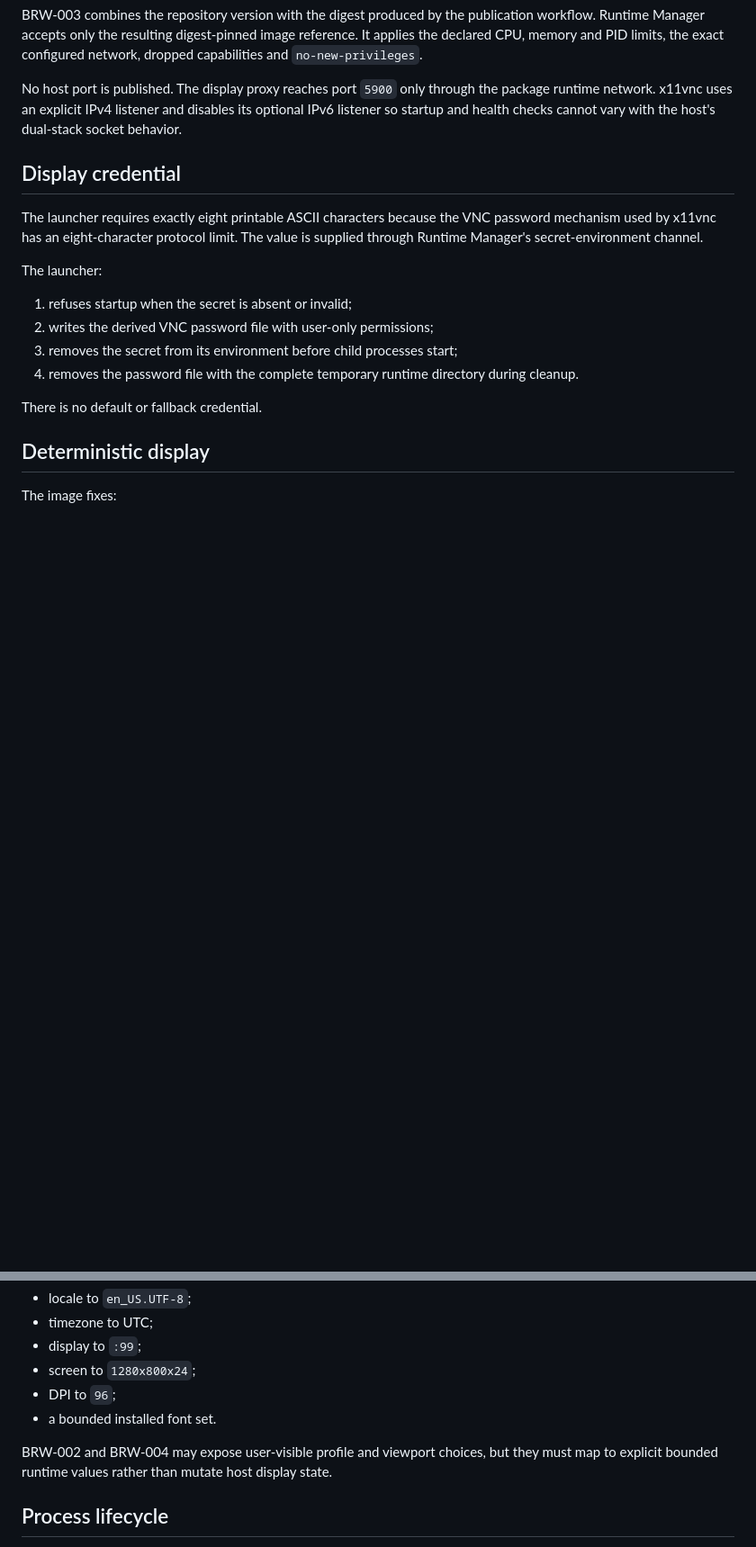
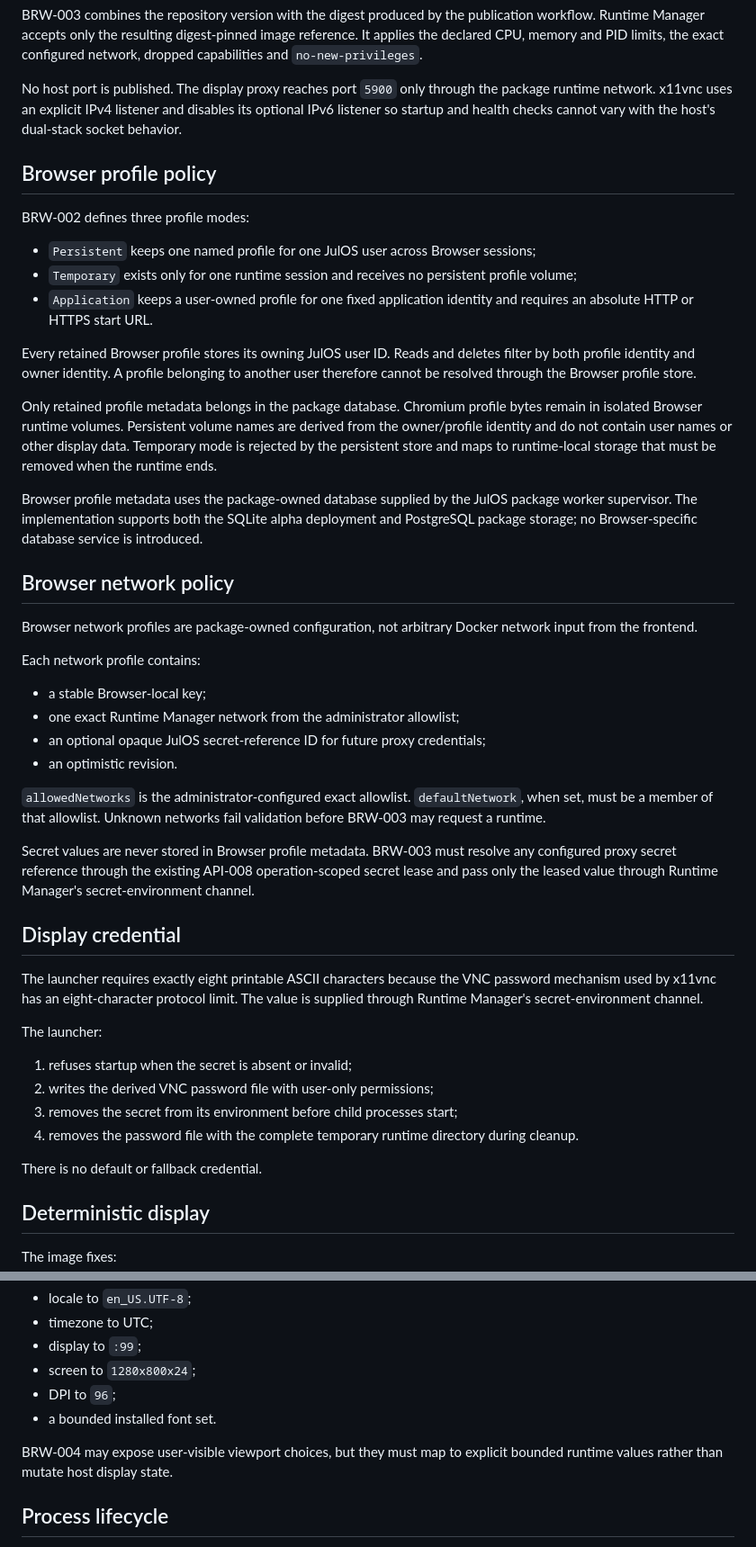
Before and after one commit to Juloc/julos, a Markdown page: docs/BROWSER-RUNTIME.md, 2 parts joined by grey strips. Shown at 90% size. GitHub-like rendering; blank space fills up the shorter version.

Commit message:
docs: define Browser profile and network isolation

```diff
--- a/docs/BROWSER-RUNTIME.md
+++ b/docs/BROWSER-RUNTIME.md
@@ -39,6 +41,35 @@ BRW-003 combines the repository version with the digest produced by the publicat
 
 No host port is published. The display proxy reaches port `5900` only through the package runtime network. x11vnc uses an explicit IPv4 listener and disables its optional IPv6 listener so startup and health checks cannot vary with the host's dual-stack socket behavior.
 
+## Browser profile policy
+
+BRW-002 defines three profile modes:
+
+- `Persistent` keeps one named profile for one JulOS user across Browser sessions;
+- `Temporary` exists only for one runtime session and receives no persistent profile volume;
+- `Application` keeps a user-owned profile for one fixed application identity and requires an absolute HTTP or HTTPS start URL.
+
+Every retained Browser profile stores its owning JulOS user ID. Reads and deletes filter by both profile identity and owner identity. A profile belonging to another user therefore cannot be resolved through the Browser profile store.
+
+Only retained profile metadata belongs in the package database. Chromium profile bytes remain in isolated Browser runtime volumes. Persistent volume names are derived from the owner/profile identity and do not contain user names or other display data. Temporary mode is rejected by the persistent store and maps to runtime-local storage that must be removed when the runtime ends.
+
+Browser profile metadata uses the package-owned database supplied by the JulOS package worker supervisor. The implementation supports both the SQLite alpha deployment and PostgreSQL package storage; no Browser-specific database service is introduced.
+
+## Browser network policy
+
+Browser network profiles are package-owned configuration, not arbitrary Docker network input from the frontend.
+
+Each network profile contains:
+
+- a stable Browser-local key;
+- one exact Runtime Manager network from the administrator allowlist;
+- an optional opaque JulOS secret-reference ID for future proxy credentials;
+- an optimistic revision.
+
+`allowedNetworks` is the administrator-configured exact allowlist. `defaultNetwork`, when set, must be a member of that allowlist. Unknown networks fail validation before BRW-003 may request a runtime.
+
+Secret values are never stored in Browser profile metadata. BRW-003 must resolve any configured proxy secret reference through the existing API-008 operation-scoped secret lease and pass only the leased value through Runtime Manager's secret-environment channel.
+
 ## Display credential
 
 The launcher requires exactly eight printable ASCII characters because the VNC password mechanism used by x11vnc has an eight-character protocol limit. The value is supplied through Runtime Manager's secret-environment channel.
@@ -63,7 +94,7 @@ The image fixes:
 - DPI to `96`;
 - a bounded installed font set.
 
-BRW-002 and BRW-004 may expose user-visible profile and viewport choices, but they must map to explicit bounded runtime values rather than mutate host display state.
+BRW-004 may expose user-visible viewport choices, but they must map to explicit bounded runtime values rather than mutate host display state.
 
 ## Process lifecycle
 
```
Also changed, not shown: other parts of docs/BROWSER-RUNTIME.md (+2 -0 lines).
